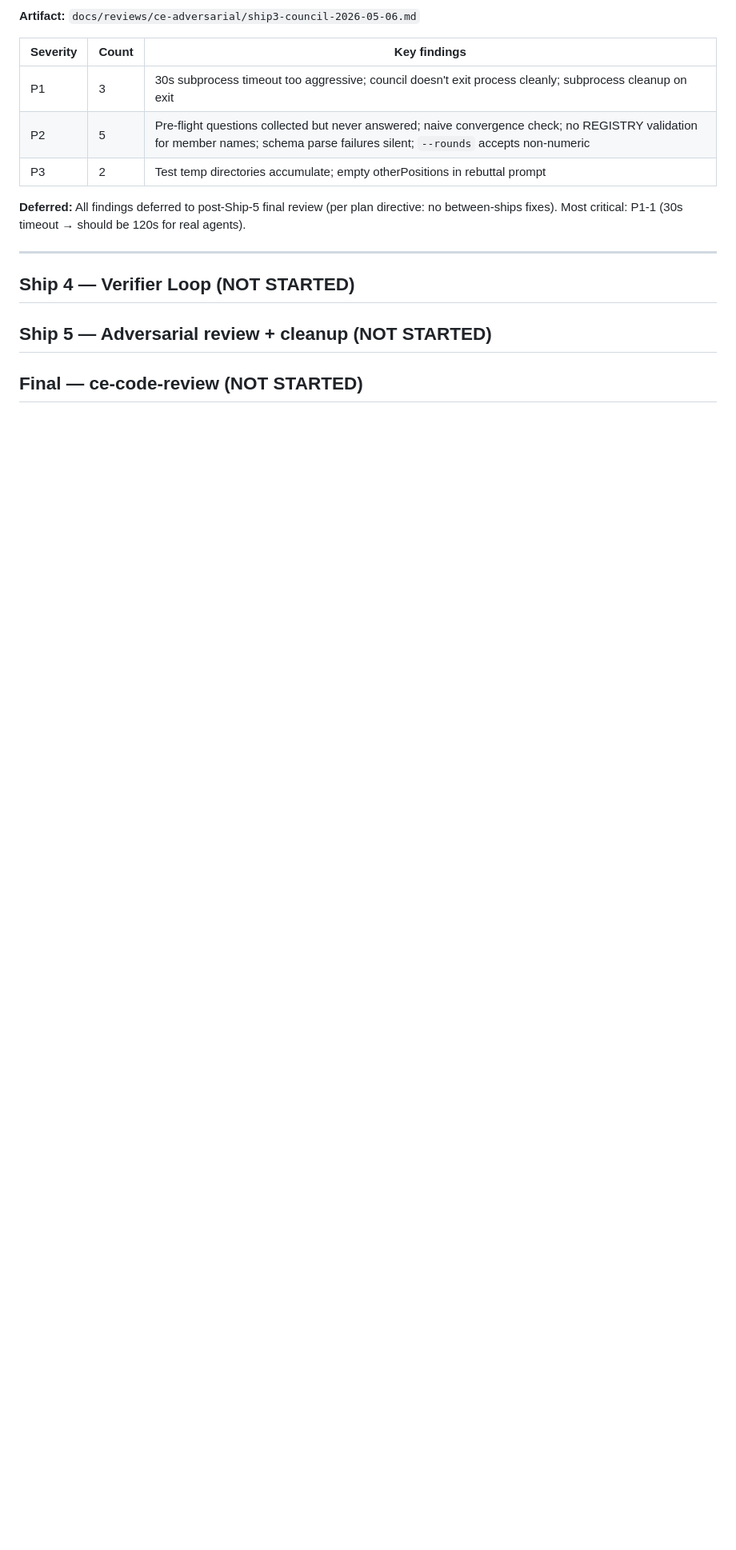
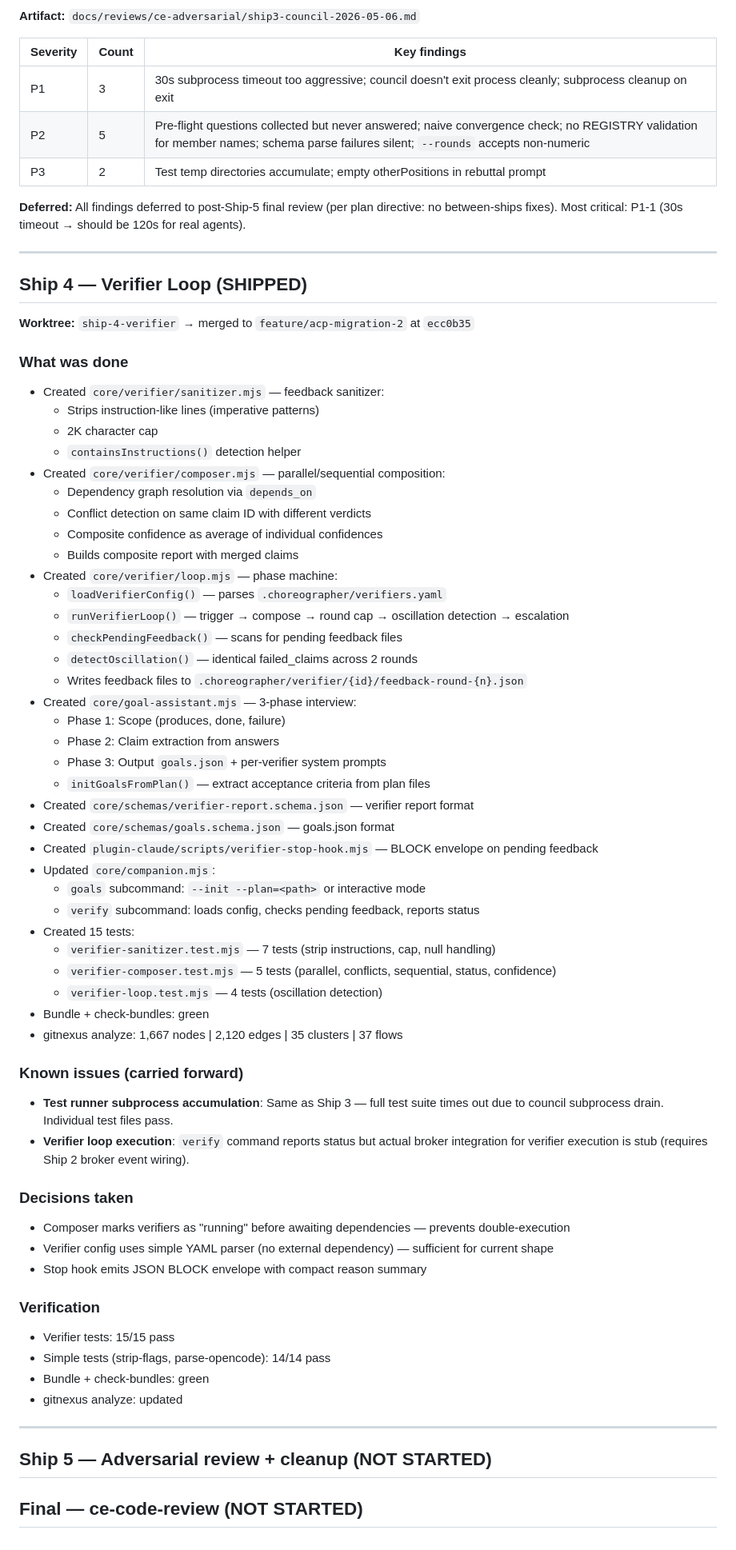
Before and after one commit to mib200/llms-choreographer, a Markdown page: docs/plan-progress.md, the part around the change. Shown at 80% size. GitHub-like rendering; blank space fills up the shorter version.

Commit message:
docs: update plan-progress with Ship 4 SHIPPED

```diff
--- a/docs/plan-progress.md
+++ b/docs/plan-progress.md
@@ -97,6 +97,60 @@
 
 ---
 
-## Ship 4 — Verifier Loop (NOT STARTED)
+## Ship 4 — Verifier Loop (SHIPPED)
+
+**Worktree:** `ship-4-verifier` → merged to `feature/acp-migration-2` at `ecc0b35`
+
+### What was done
+- Created `core/verifier/sanitizer.mjs` — feedback sanitizer:
+  - Strips instruction-like lines (imperative patterns)
+  - 2K character cap
+  - `containsInstructions()` detection helper
+- Created `core/verifier/composer.mjs` — parallel/sequential composition:
+  - Dependency graph resolution via `depends_on`
+  - Conflict detection on same claim ID with different verdicts
+  - Composite confidence as average of individual confidences
+  - Builds composite report with merged claims
+- Created `core/verifier/loop.mjs` — phase machine:
+  - `loadVerifierConfig()` — parses `.choreographer/verifiers.yaml`
+  - `runVerifierLoop()` — trigger → compose → round cap → oscillation detection → escalation
+  - `checkPendingFeedback()` — scans for pending feedback files
+  - `detectOscillation()` — identical failed_claims across 2 rounds
+  - Writes feedback files to `.choreographer/verifier/{id}/feedback-round-{n}.json`
+- Created `core/goal-assistant.mjs` — 3-phase interview:
+  - Phase 1: Scope (produces, done, failure)
+  - Phase 2: Claim extraction from answers
+  - Phase 3: Output `goals.json` + per-verifier system prompts
+  - `initGoalsFromPlan()` — extract acceptance criteria from plan files
+- Created `core/schemas/verifier-report.schema.json` — verifier report format
+- Created `core/schemas/goals.schema.json` — goals.json format
+- Created `plugin-claude/scripts/verifier-stop-hook.mjs` — BLOCK envelope on pending feedback
+- Updated `core/companion.mjs`:
+  - `goals` subcommand: `--init --plan=<path>` or interactive mode
+  - `verify` subcommand: loads config, checks pending feedback, reports status
+- Created 15 tests:
+  - `verifier-sanitizer.test.mjs` — 7 tests (strip instructions, cap, null handling)
+  - `verifier-composer.test.mjs` — 5 tests (parallel, conflicts, sequential, status, confidence)
+  - `verifier-loop.test.mjs` — 4 tests (oscillation detection)
+- Bundle + check-bundles: green
+- gitnexus analyze: 1,667 nodes | 2,120 edges | 35 clusters | 37 flows
+
+### Known issues (carried forward)
+- **Test runner subprocess accumulation**: Same as Ship 3 — full test suite times out due to council subprocess drain. Individual test files pass.
+- **Verifier loop execution**: `verify` command reports status but actual broker integration for verifier execution is stub (requires Ship 2 broker event wiring).
+
+### Decisions taken
+- Composer marks verifiers as "running" before awaiting dependencies — prevents double-execution
+- Verifier config uses simple YAML parser (no external dependency) — sufficient for current shape
+- Stop hook emits JSON BLOCK envelope with compact reason summary
+
+### Verification
+- Verifier tests: 15/15 pass
+- Simple tests (strip-flags, parse-opencode): 14/14 pass
+- Bundle + check-bundles: green
+- gitnexus analyze: updated
+
+---
+
 ## Ship 5 — Adversarial review + cleanup (NOT STARTED)
 ## Final — ce-code-review (NOT STARTED)
```
